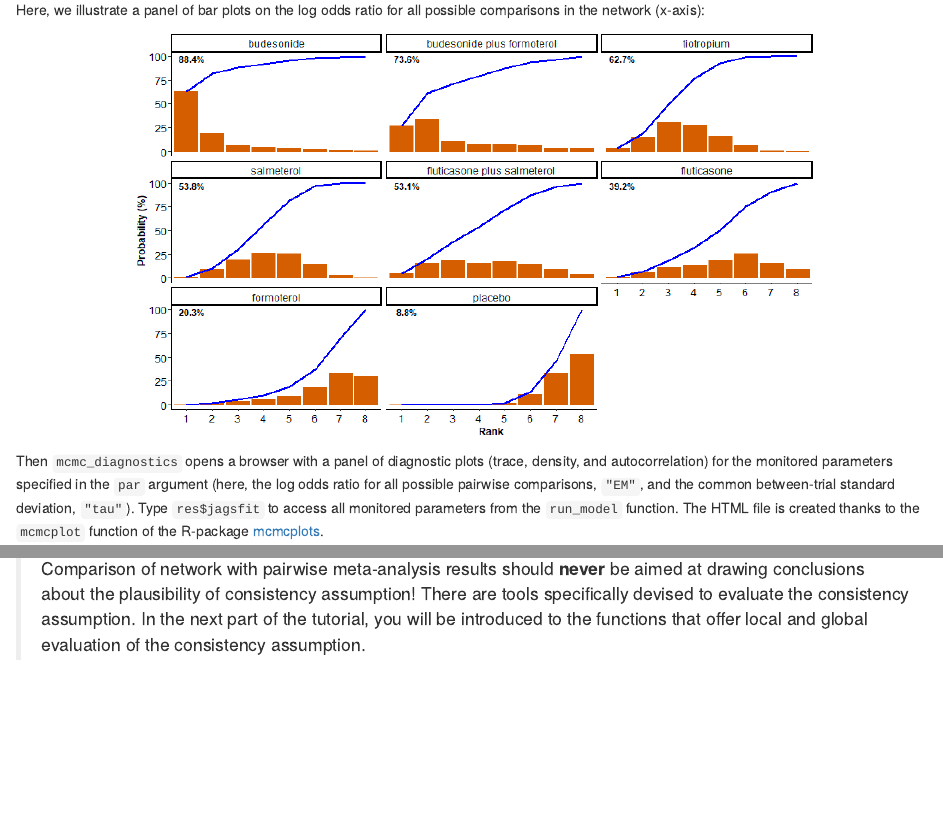
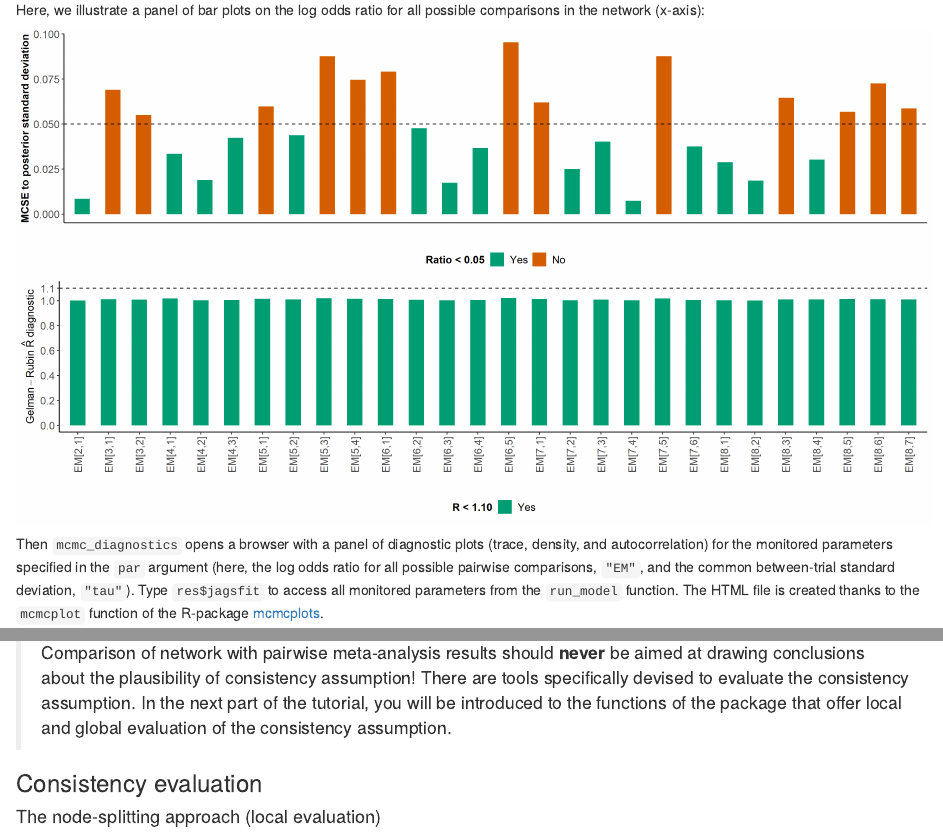
Before and after one commit to LoukiaSpin/rnmamod-blog-tutorial, an R Markdown document (rnmamod_tutorial.rmd): the page in a window 1100 px wide, from 10500 px down, and a second part further down, joined at a grey line. Rendered offline with R 4.5, knitr and Pandoc, with nearby package versions; some code elsewhere in the file could not run offline.

Commit message:
Update material

````diff
--- a/rnmamod_tutorial.rmd
+++ b/rnmamod_tutorial.rmd
@@ -328,7 +327,7 @@ knitr::include_graphics("./gigures/mcmc_diagn_console.png")
 
 Here, we illustrate a panel of bar plots on the log odds ratio for all possible comparisons in the network (x-axis):
 
-```{r mcmc_effect, echo=FALSE, out.width = "75%", out.height = "50%", fig.align="center", fig.cap = "", fig.alt=""}
+```{r mcmc_effect, echo=FALSE, out.width = "100%", out.height = "70%", fig.align="center", fig.cap = "", fig.alt=""}
 knitr::include_graphics("./gigures/mcmc_effect.png")
 ```
 
@@ -434,6 +433,12 @@ knitr::include_graphics("./gigures/meta_baker_tab.png")
 knitr::include_graphics("./gigures/meta_baker.png")
 ```
 
-Network meta-analysis led to more precise results than pairwise meta-analysis for all observed comparisons (plot **A)**). The benefits of conducting network meta-analysis for this example are also evident for the heterogeneity parameter, which was estimated at a reasonable level and with greater precision than any pairwise meta-analysis (plot **B)**): blue vertical lines refer to the posterior median and 95% credible interval of the common heterogeneity parameter in network meta-analysis. By the way, you can export the table to an *xlsx* file at your working directory by inserting the argument `save_xls = TRUE` in the `series_meta_plot` function.
+Network meta-analysis led to more precise results than pairwise meta-analysis for all observed comparisons (plot **A)**). The benefits of conducting network meta-analysis for this example are also evident for the heterogeneity parameter, which was estimated at a reasonable level and with greater precision than any pairwise meta-analysis (plot **B)**): blue vertical lines refer to the posterior median and 95% credible interval of the common heterogeneity parameter in network meta-analysis.
 
-> Comparison of network with pairwise meta-analysis results should **never** be aimed at drawing conclusions about the plausibility of consistency assumption! There are tools specifically devised to evaluate the consistency assumption. In the next part of the tutorial, you will be introduced to the functions that offer local and global evaluation of the consistency assumption.
+By the way, you can export the table to an *xlsx* file at your working directory by inserting the argument `save_xls = TRUE` in the `series_meta_plot` function.
+
+> Comparison of network with pairwise meta-analysis results should **never** be aimed at drawing conclusions about the plausibility of consistency assumption! There are tools specifically devised to evaluate the consistency assumption. In the next part of the tutorial, you will be introduced to the functions of the package that offer local and global evaluation of the consistency assumption.
+
+### Consistency evaluation
+
+#### The node-splitting approach (local evaluation)
````
Also changed, not shown: gigures/mcmc_effect.png, rnmamod_tutorial.rmd (1 more changed lines).
